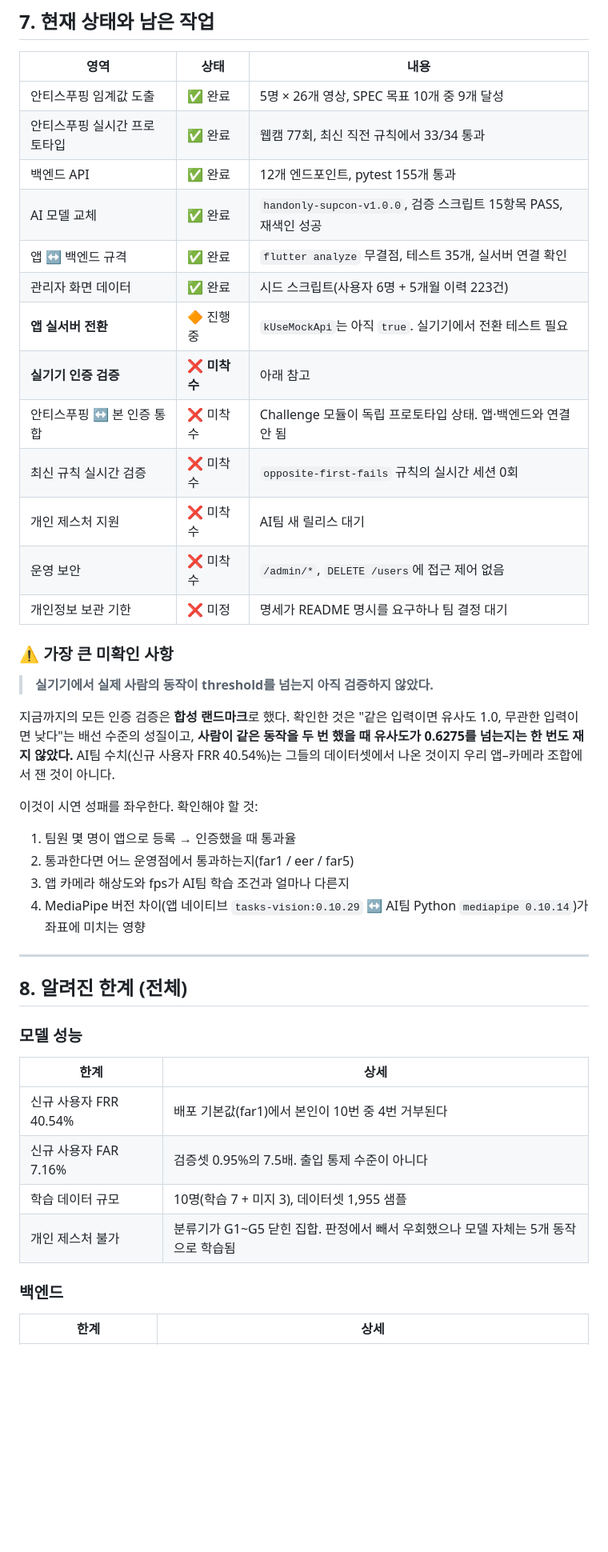
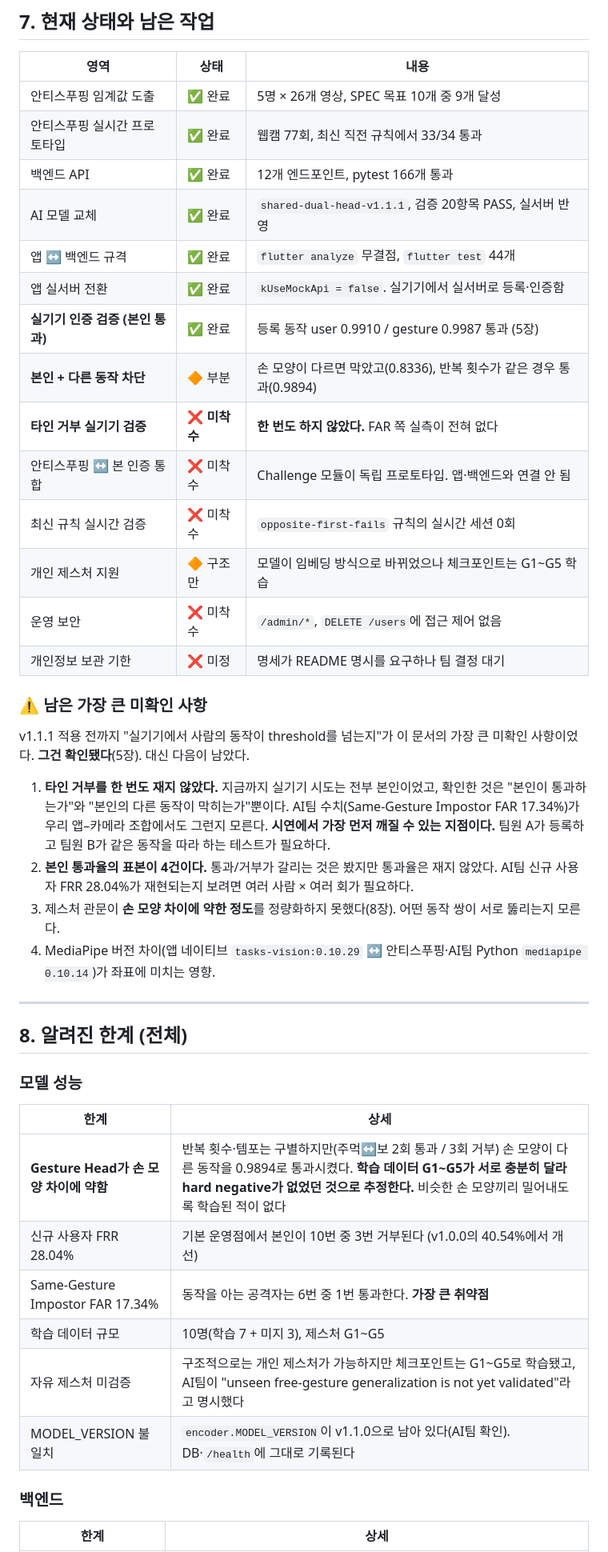
Before and after one commit to HaimLee-4869/WITECH-APP, a Markdown page: PROGRESS.md, the part around one of its changes. Shown at 80% size. GitHub-like rendering; blank space fills up the shorter version.

```diff
--- a/PROGRESS.md
+++ b/PROGRESS.md
@@ -432,34 +472,35 @@ class Hand {
 |---|---|---|
 | 안티스푸핑 임계값 도출 | ✅ 완료 | 5명 × 26개 영상, SPEC 목표 10개 중 9개 달성 |
 | 안티스푸핑 실시간 프로토타입 | ✅ 완료 | 웹캠 77회, 최신 직전 규칙에서 33/34 통과 |
-| 백엔드 API | ✅ 완료 | 12개 엔드포인트, pytest 155개 통과 |
-| AI 모델 교체 | ✅ 완료 | `handonly-supcon-v1.0.0`, 검증 스크립트 15항목 PASS, 재색인 성공 |
-| 앱 ↔ 백엔드 규격 | ✅ 완료 | `flutter analyze` 무결점, 테스트 35개, 실서버 연결 확인 |
-| 관리자 화면 데이터 | ✅ 완료 | 시드 스크립트(사용자 6명 + 5개월 이력 223건) |
-| **앱 실서버 전환** | 🔶 진행 중 | `kUseMockApi`는 아직 `true`. 실기기에서 전환 테스트 필요 |
-| **실기기 인증 검증** | ❌ **미착수** | 아래 참고 |
-| 안티스푸핑 ↔ 본 인증 통합 | ❌ 미착수 | Challenge 모듈이 독립 프로토타입 상태. 앱·백엔드와 연결 안 됨 |
+| 백엔드 API | ✅ 완료 | 12개 엔드포인트, pytest 166개 통과 |
+| AI 모델 교체 | ✅ 완료 | `shared-dual-head-v1.1.1`, 검증 20항목 PASS, 실서버 반영 |
+| 앱 ↔ 백엔드 규격 | ✅ 완료 | `flutter analyze` 무결점, `flutter test` 44개 |
+| 앱 실서버 전환 | ✅ 완료 | `kUseMockApi = false`. 실기기에서 실서버로 등록·인증함 |
+| **실기기 인증 검증 (본인 통과)** | ✅ 완료 | 등록 동작 user 0.9910 / gesture 0.9987 통과 (5장) |
+| **본인 + 다른 동작 차단** | 🔶 부분 | 손 모양이 다르면 막았고(0.8336), 반복 횟수가 같은 경우 통과(0.9894) |
+| **타인 거부 실기기 검증** | ❌ **미착수** | **한 번도 하지 않았다.** FAR 쪽 실측이 전혀 없다 |
+| 안티스푸핑 ↔ 본 인증 통합 | ❌ 미착수 | Challenge 모듈이 독립 프로토타입. 앱·백엔드와 연결 안 됨 |
 | 최신 규칙 실시간 검증 | ❌ 미착수 | `opposite-first-fails` 규칙의 실시간 세션 0회 |
-| 개인 제스처 지원 | ❌ 미착수 | AI팀 새 릴리스 대기 |
+| 개인 제스처 지원 | 🔶 구조만 | 모델이 임베딩 방식으로 바뀌었으나 체크포인트는 G1~G5 학습 |
 | 운영 보안 | ❌ 미착수 | `/admin/*`, `DELETE /users`에 접근 제어 없음 |
 | 개인정보 보관 기한 | ❌ 미정 | 명세가 README 명시를 요구하나 팀 결정 대기 |
 
-### ⚠️ 가장 큰 미확인 사항
+### ⚠️ 남은 가장 큰 미확인 사항
 
-> **실기기에서 실제 사람의 동작이 threshold를 넘는지 아직 검증하지 않았다.**
+v1.1.1 적용 전까지 "실기기에서 사람의 동작이 threshold를 넘는지"가 이 문서의 가장 큰 미확인
+사항이었다. **그건 확인됐다**(5장). 대신 다음이 남았다.
 
-지금까지의 모든 인증 검증은 **합성 랜드마크**로 했다. 확인한 것은 "같은 입력이면 유사도 1.0,
-무관한 입력이면 낮다"는 배선 수준의 성질이고, **사람이 같은 동작을 두 번 했을 때 유사도가
-0.6275를 넘는지는 한 번도 재지 않았다.** AI팀 수치(신규 사용자 FRR 40.54%)는 그들의 데이터셋에서
-나온 것이지 우리 앱–카메라 조합에서 잰 것이 아니다.
-
-이것이 시연 성패를 좌우한다. 확인해야 할 것:
-
-1. 팀원 몇 명이 앱으로 등록 → 인증했을 때 통과율
-2. 통과한다면 어느 운영점에서 통과하는지(far1 / eer / far5)
-3. 앱 카메라 해상도와 fps가 AI팀 학습 조건과 얼마나 다른지
-4. MediaPipe 버전 차이(앱 네이티브 `tasks-vision:0.10.29` ↔ AI팀 Python `mediapipe 0.10.14`)가
-   좌표에 미치는 영향
+1. **타인 거부를 한 번도 재지 않았다.** 지금까지 실기기 시도는 전부 본인이었고, 확인한 것은
+   "본인이 통과하는가"와 "본인의 다른 동작이 막히는가"뿐이다. AI팀 수치(Same-Gesture Impostor
+   FAR 17.34%)가 우리 앱–카메라 조합에서도 그런지 모른다.
+   **시연에서 가장 먼저 깨질 수 있는 지점이다.** 팀원 A가 등록하고 팀원 B가 같은 동작을 따라 하는
+   테스트가 필요하다.
+2. **본인 통과율의 표본이 4건이다.** 통과/거부가 갈리는 것은 봤지만 통과율은 재지 않았다.
+   AI팀 신규 사용자 FRR 28.04%가 재현되는지 보려면 여러 사람 × 여러 회가 필요하다.
+3. 제스처 관문이 **손 모양 차이에 약한 정도**를 정량화하지 못했다(8장). 어떤 동작 쌍이 서로
+   뚫리는지 모른다.
+4. MediaPipe 버전 차이(앱 네이티브 `tasks-vision:0.10.29` ↔ 안티스푸핑·AI팀 Python
+   `mediapipe 0.10.14`)가 좌표에 미치는 영향.
 
 ---
 
@@ -469,10 +510,12 @@ class Hand {
 
 | 한계 | 상세 |
 |---|---|
-| 신규 사용자 FRR 40.54% | 배포 기본값(far1)에서 본인이 10번 중 4번 거부된다 |
-| 신규 사용자 FAR 7.16% | 검증셋 0.95%의 7.5배. 출입 통제 수준이 아니다 |
-| 학습 데이터 규모 | 10명(학습 7 + 미지 3), 데이터셋 1,955 샘플 |
-| 개인 제스처 불가 | 분류기가 G1~G5 닫힌 집합. 판정에서 빼서 우회했으나 모델 자체는 5개 동작으로 학습됨 |
+| **Gesture Head가 손 모양 차이에 약함** | 반복 횟수·템포는 구별하지만(주먹↔보 2회 통과 / 3회 거부) 손 모양이 다른 동작을 0.9894로 통과시켰다. **학습 데이터 G1~G5가 서로 충분히 달라 hard negative가 없었던 것으로 추정한다.** 비슷한 손 모양끼리 밀어내도록 학습된 적이 없다 |
+| 신규 사용자 FRR 28.04% | 기본 운영점에서 본인이 10번 중 3번 거부된다 (v1.0.0의 40.54%에서 개선) |
+| Same-Gesture Impostor FAR 17.34% | 동작을 아는 공격자는 6번 중 1번 통과한다. **가장 큰 취약점** |
+| 학습 데이터 규모 | 10명(학습 7 + 미지 3), 제스처 G1~G5 |
+| 자유 제스처 미검증 | 구조적으로는 개인 제스처가 가능하지만 체크포인트는 G1~G5로 학습됐고, AI팀이 "unseen free-gesture generalization is not yet validated"라고 명시했다 |
+| MODEL_VERSION 불일치 | `encoder.MODEL_VERSION`이 v1.1.0으로 남아 있다(AI팀 확인). DB·`/health`에 그대로 기록된다 |
 
 ### 백엔드
 
```
Also changed, not shown: other parts of PROGRESS.md (+129 -83 lines).
